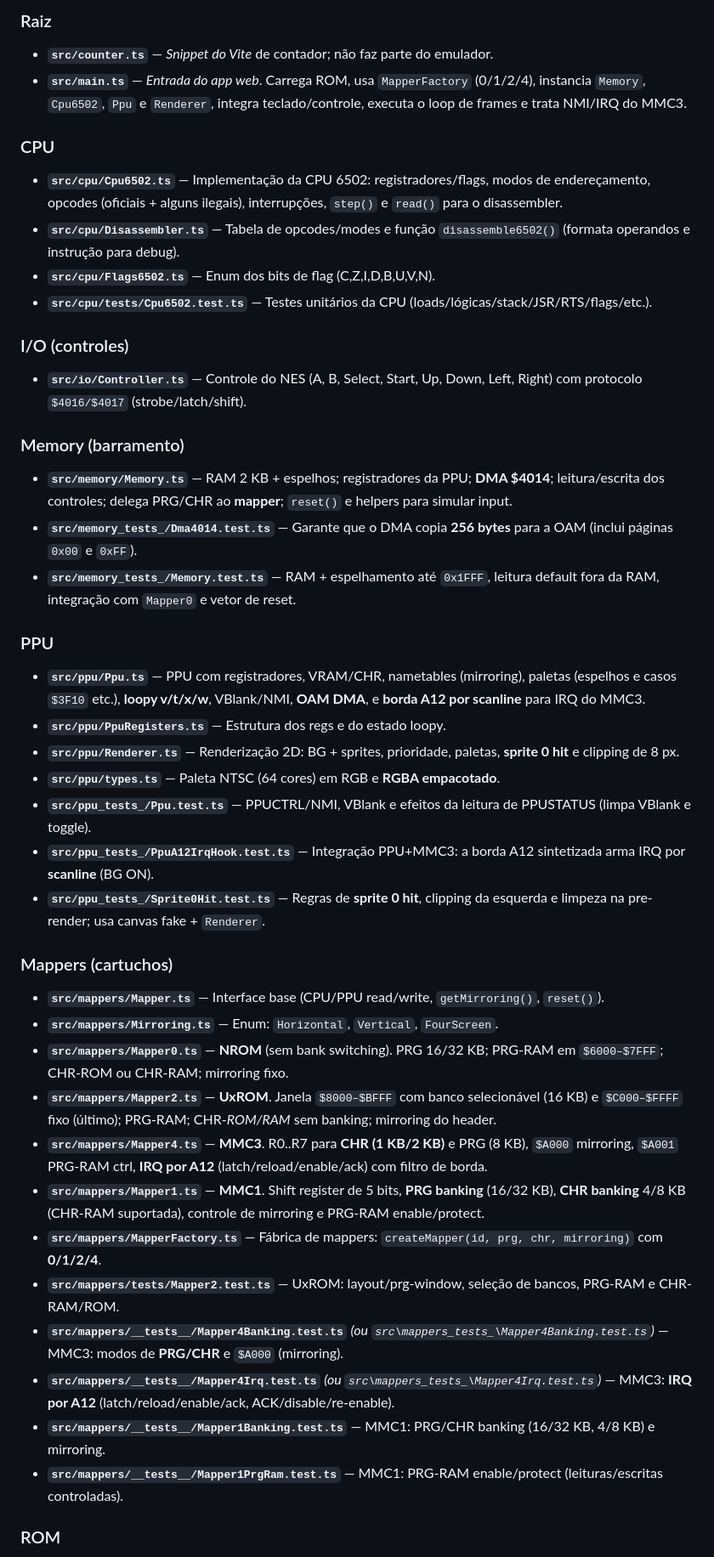
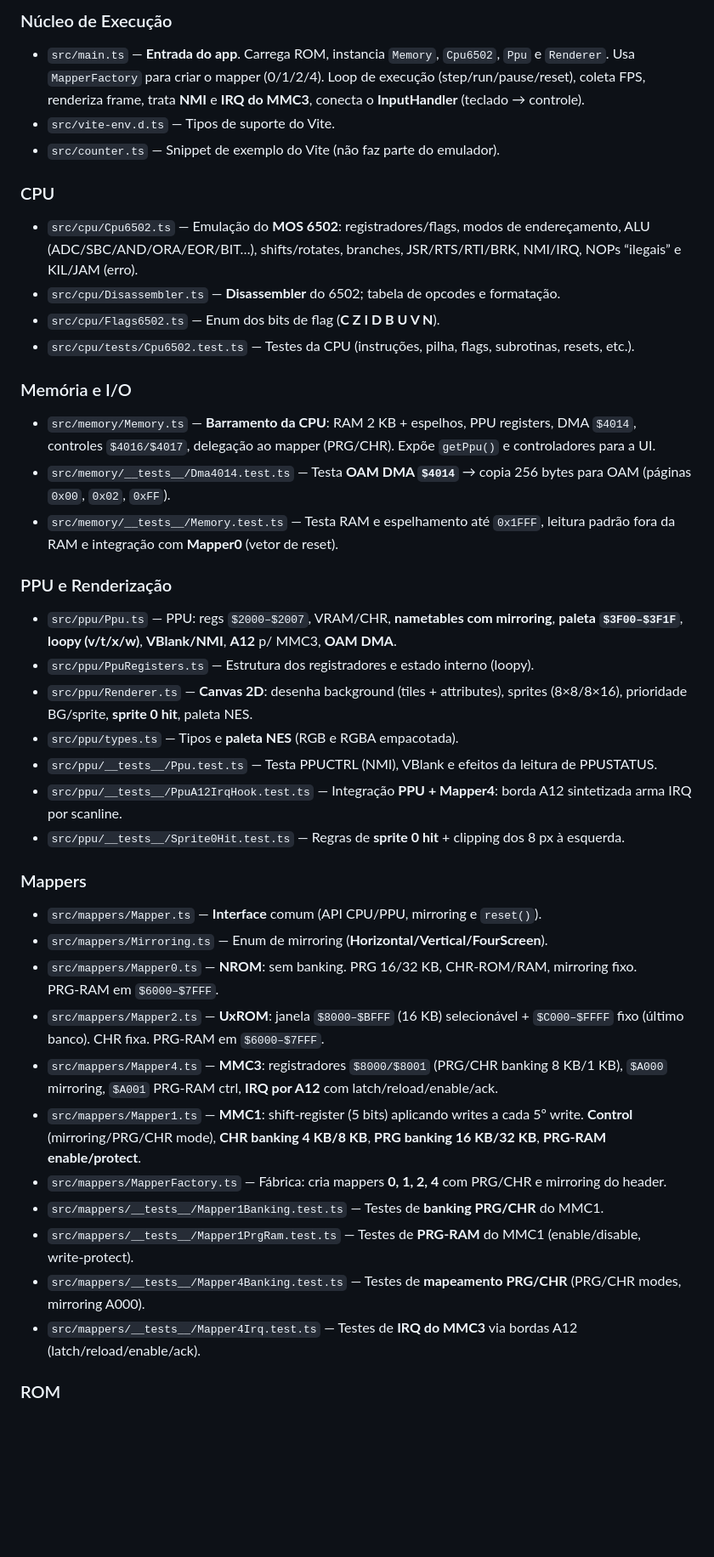
Before and after one commit to madrijkaard/rkd-emulator-nes, a Markdown page: README.md, the part around the change printed below. Shown: that part at 85% size. Rendered like a GitHub page; blank space fills up the shorter version.

```diff
--- a/README.md
+++ b/README.md
@@ -64,43 +72,40 @@ O **Nintendo Entertainment System** (1983/1985) popularizou os videogames domés
 
-### Raiz
-- **`src/counter.ts`** — *Snippet do Vite* de contador; não faz parte do emulador.
-- **`src/main.ts`** — *Entrada do app web*. Carrega ROM, usa `MapperFactory` (0/1/2/4), instancia `Memory`, `Cpu6502`, `Ppu` e `Renderer`, integra teclado/controle, executa o loop de frames e trata NMI/IRQ do MMC3.
+### Núcleo de Execução
+- `src/main.ts` — **Entrada do app**. Carrega ROM, instancia `Memory`, `Cpu6502`, `Ppu` e `Renderer`. Usa `MapperFactory` para criar o mapper (0/1/2/4). Loop de execução (step/run/pause/reset), coleta FPS, renderiza frame, trata **NMI** e **IRQ do MMC3**, conecta o **InputHandler** (teclado → controle).
+- `src/vite-env.d.ts` — Tipos de suporte do Vite.
+- `src/counter.ts` — Snippet de exemplo do Vite (não faz parte do emulador).
 
 ### CPU
-- **`src/cpu/Cpu6502.ts`** — Implementação da CPU 6502: registradores/flags, modos de endereçamento, opcodes (oficiais + alguns ilegais), interrupções, `step()` e `read()` para o disassembler.
-- **`src/cpu/Disassembler.ts`** — Tabela de opcodes/modes e função `disassemble6502()` (formata operandos e instrução para debug).
-- **`src/cpu/Flags6502.ts`** — Enum dos bits de flag (C,Z,I,D,B,U,V,N).
-- **`src/cpu/tests/Cpu6502.test.ts`** — Testes unitários da CPU (loads/lógicas/stack/JSR/RTS/flags/etc.).
+- `src/cpu/Cpu6502.ts` — Emulação do **MOS 6502**: registradores/flags, modos de endereçamento, ALU (ADC/SBC/AND/ORA/EOR/BIT…), shifts/rotates, branches, JSR/RTS/RTI/BRK, NMI/IRQ, NOPs “ilegais” e KIL/JAM (erro).
+- `src/cpu/Disassembler.ts` — **Disassembler** do 6502; tabela de opcodes e formatação.
+- `src/cpu/Flags6502.ts` — Enum dos bits de flag (**C Z I D B U V N**).
+- `src/cpu/tests/Cpu6502.test.ts` — Testes da CPU (instruções, pilha, flags, subrotinas, resets, etc.).
 
-### I/O (controles)
-- **`src/io/Controller.ts`** — Controle do NES (A, B, Select, Start, Up, Down, Left, Right) com protocolo `$4016/$4017` (strobe/latch/shift).
+### Memória e I/O
+- `src/memory/Memory.ts` — **Barramento da CPU**: RAM 2 KB + espelhos, PPU registers, DMA `$4014`, controles `$4016/$4017`, delegação ao mapper (PRG/CHR). Expõe `getPpu()` e controladores para a UI.
+- `src/memory/__tests__/Dma4014.test.ts` — Testa **OAM DMA `$4014`** → copia 256 bytes para OAM (páginas `0x00`, `0x02`, `0xFF`).
+- `src/memory/__tests__/Memory.test.ts` — Testa RAM e espelhamento até `0x1FFF`, leitura padrão fora da RAM e integração com **Mapper0** (vetor de reset).
 
-### Memory (barramento)
-- **`src/memory/Memory.ts`** — RAM 2 KB + espelhos; registradores da PPU; **DMA $4014**; leitura/escrita dos controles; delega PRG/CHR ao **mapper**; `reset()` e helpers para simular input.
-- **`src/memory_tests_/Dma4014.test.ts`** — Garante que o DMA copia **256 bytes** para a OAM (inclui páginas `0x00` e `0xFF`).
-- **`src/memory_tests_/Memory.test.ts`** — RAM + espelhamento até `0x1FFF`, leitura default fora da RAM, integração com `Mapper0` e vetor de reset.
+### PPU e Renderização
+- `src/ppu/Ppu.ts` — PPU: regs `$2000–$2007`, VRAM/CHR, **nametables com mirroring**, **paleta `$3F00–$3F1F`**, **loopy (v/t/x/w)**, **VBlank/NMI**, **A12** p/ MMC3, **OAM DMA**.
+- `src/ppu/PpuRegisters.ts` — Estrutura dos registradores e estado interno (loopy).
+- `src/ppu/Renderer.ts` — **Canvas 2D**: desenha background (tiles + attributes), sprites (8×8/8×16), prioridade BG/sprite, **sprite 0 hit**, paleta NES.
+- `src/ppu/types.ts` — Tipos e **paleta NES** (RGB e RGBA empacotada).
+- `src/ppu/__tests__/Ppu.test.ts` — Testa PPUCTRL (NMI), VBlank e efeitos da leitura de PPUSTATUS.
+- `src/ppu/__tests__/PpuA12IrqHook.test.ts` — Integração **PPU + Mapper4**: borda A12 sintetizada arma IRQ por scanline.
+- `src/ppu/__tests__/Sprite0Hit.test.ts` — Regras de **sprite 0 hit** + clipping dos 8 px à esquerda.
 
-### PPU
-- **`src/ppu/Ppu.ts`** — PPU com registradores, VRAM/CHR, nametables (mirroring), paletas (espelhos e casos `$3F10` etc.), **loopy v/t/x/w**, VBlank/NMI, **OAM DMA**, e **borda A12 por scanline** para IRQ do MMC3.
-- **`src/ppu/PpuRegisters.ts`** — Estrutura dos regs e do estado loopy.
-- **`src/ppu/Renderer.ts`** — Renderização 2D: BG + sprites, prioridade, paletas, **sprite 0 hit** e clipping de 8 px.
-- **`src/ppu/types.ts`** — Paleta NTSC (64 cores) em RGB e **RGBA empacotado**.
-- **`src/ppu_tests_/Ppu.test.ts`** — PPUCTRL/NMI, VBlank e efeitos da leitura de PPUSTATUS (limpa VBlank e toggle).
-- **`src/ppu_tests_/PpuA12IrqHook.test.ts`** — Integração PPU+MMC3: a borda A12 sintetizada arma IRQ por **scanline** (BG ON).
-- **`src/ppu_tests_/Sprite0Hit.test.ts`** — Regras de **sprite 0 hit**, clipping da esquerda e limpeza na pre-render; usa canvas fake + `Renderer`.
-
-### Mappers (cartuchos)
-- **`src/mappers/Mapper.ts`** — Interface base (CPU/PPU read/write, `getMirroring()`, `reset()`).
-- **`src/mappers/Mirroring.ts`** — Enum: `Horizontal`, `Vertical`, `FourScreen`.
-- **`src/mappers/Mapper0.ts`** — **NROM** (sem bank switching). PRG 16/32 KB; PRG-RAM em `$6000–$7FFF`; CHR-ROM ou CHR-RAM; mirroring fixo.
-- **`src/mappers/Mapper2.ts`** — **UxROM**. Janela `$8000–$BFFF` com banco selecionável (16 KB) e `$C000–$FFFF` fixo (último); PRG-RAM; CHR-*ROM/RAM* sem banking; mirroring do header.
-- **`src/mappers/Mapper4.ts`** — **MMC3**. R0..R7 para **CHR (1 KB/2 KB)** e PRG (8 KB), `$A000` mirroring, `$A001` PRG-RAM ctrl, **IRQ por A12** (latch/reload/enable/ack) com filtro de borda.
-- **`src/mappers/Mapper1.ts`** — **MMC1**. Shift register de 5 bits, **PRG banking** (16/32 KB), **CHR banking** 4/8 KB (CHR-RAM suportada), controle de mirroring e PRG-RAM enable/protect.
-- **`src/mappers/MapperFactory.ts`** — Fábrica de mappers: `createMapper(id, prg, chr, mirroring)` com **0/1/2/4**.
-- **`src/mappers/tests/Mapper2.test.ts`** — UxROM: layout/prg-window, seleção de bancos, PRG-RAM e CHR-RAM/ROM.
-- **`src/mappers/__tests__/Mapper4Banking.test.ts`** *(ou `src\mappers_tests_\Mapper4Banking.test.ts`)* — MMC3: modos de **PRG/CHR** e `$A000` (mirroring).
-- **`src/mappers/__tests__/Mapper4Irq.test.ts`** *(ou `src\mappers_tests_\Mapper4Irq.test.ts`)* — MMC3: **IRQ por A12** (latch/reload/enable/ack, ACK/disable/re-enable).
-- **`src/mappers/__tests__/Mapper1Banking.test.ts`** — MMC1: PRG/CHR banking (16/32 KB, 4/8 KB) e mirroring.
-- **`src/mappers/__tests__/Mapper1PrgRam.test.ts`** — MMC1: PRG-RAM enable/protect (leituras/escritas controladas).
+### Mappers
+- `src/mappers/Mapper.ts` — **Interface** comum (API CPU/PPU, mirroring e `reset()`).
+- `src/mappers/Mirroring.ts` — Enum de mirroring (**Horizontal/Vertical/FourScreen**).
+- `src/mappers/Mapper0.ts` — **NROM**: sem banking. PRG 16/32 KB, CHR-ROM/RAM, mirroring fixo. PRG‑RAM em `$6000–$7FFF`.
+- `src/mappers/Mapper2.ts` — **UxROM**: janela `$8000–$BFFF` (16 KB) selecionável + `$C000–$FFFF` fixo (último banco). CHR fixa. PRG‑RAM em `$6000–$7FFF`.
+- `src/mappers/Mapper4.ts` — **MMC3**: registradores `$8000/$8001` (PRG/CHR banking 8 KB/1 KB), `$A000` mirroring, `$A001` PRG‑RAM ctrl, **IRQ por A12** com latch/reload/enable/ack.
+- `src/mappers/Mapper1.ts` — **MMC1**: shift‑register (5 bits) aplicando writes a cada 5º write. **Control** (mirroring/PRG/CHR mode), **CHR banking 4 KB/8 KB**, **PRG banking 16 KB/32 KB**, **PRG‑RAM enable/protect**.
+- `src/mappers/MapperFactory.ts` — Fábrica: cria mappers **0, 1, 2, 4** com PRG/CHR e mirroring do header.
+- `src/mappers/__tests__/Mapper1Banking.test.ts` — Testes de **banking PRG/CHR** do MMC1.
+- `src/mappers/__tests__/Mapper1PrgRam.test.ts` — Testes de **PRG‑RAM** do MMC1 (enable/disable, write‑protect).
+- `src/mappers/__tests__/Mapper4Banking.test.ts` — Testes de **mapeamento PRG/CHR** (PRG/CHR modes, mirroring A000).
+- `src/mappers/__tests__/Mapper4Irq.test.ts` — Testes de **IRQ do MMC3** via bordas A12 (latch/reload/enable/ack).
 
 ### ROM
```
Also changed, not shown: other parts of README.md (+102 -62 lines).
